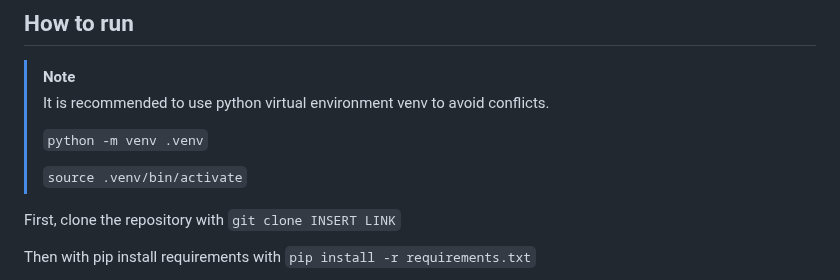
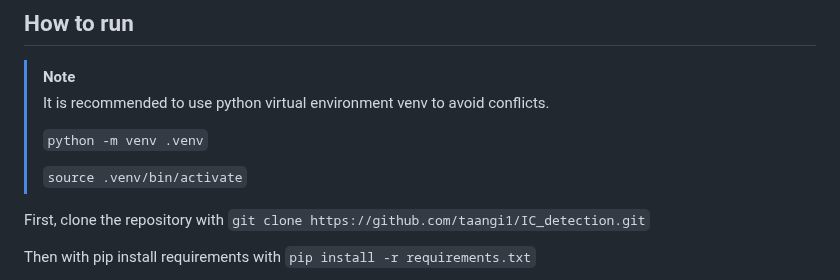
Before and after one commit to taangi1/IC_identification, a Markdown page: README.md, the part around the change. Drawn GitHub-style.

Commit message:
Insert link to README.md

```diff
--- a/README.md
+++ b/README.md
@@ -19,7 +19,7 @@ Currently the project supports segmenting IC chips on different PCBs.
 >
 > `source .venv/bin/activate`
 
-First, clone the repository with `git clone INSERT LINK`
+First, clone the repository with `git clone https://github.com/taangi1/IC_detection.git`
 
 Then with pip install requirements with `pip install -r requirements.txt`
 
```
